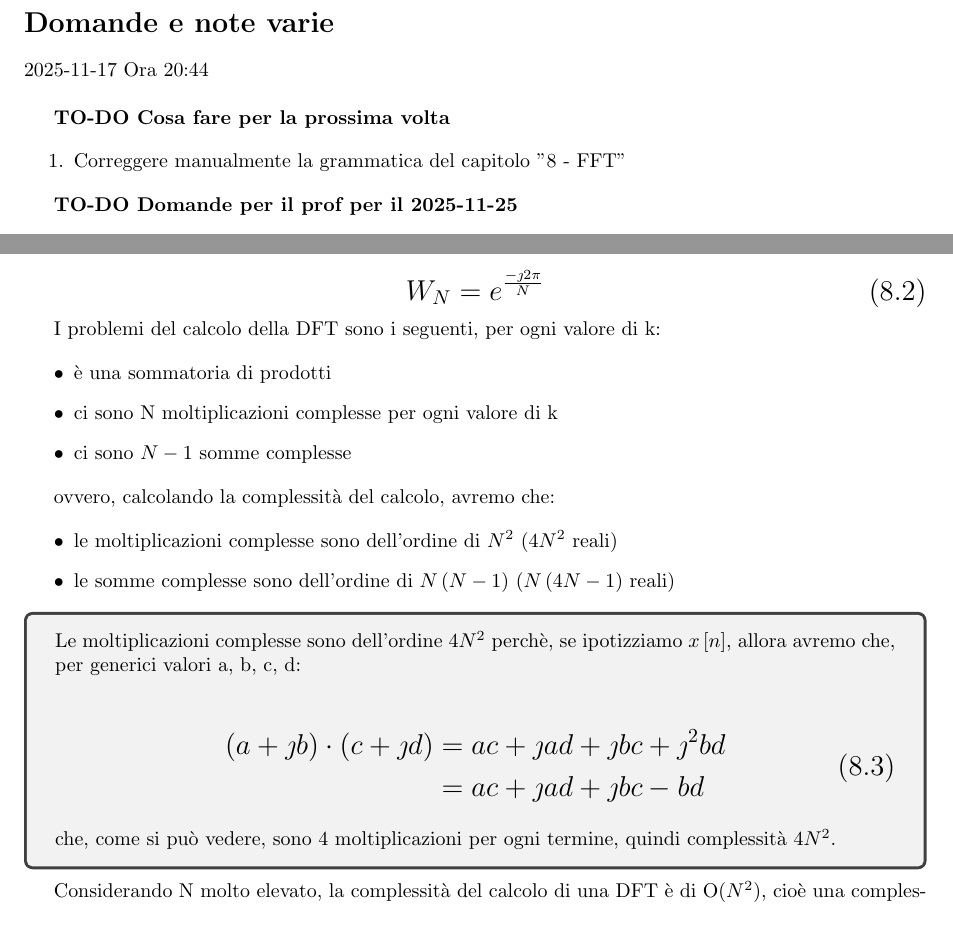
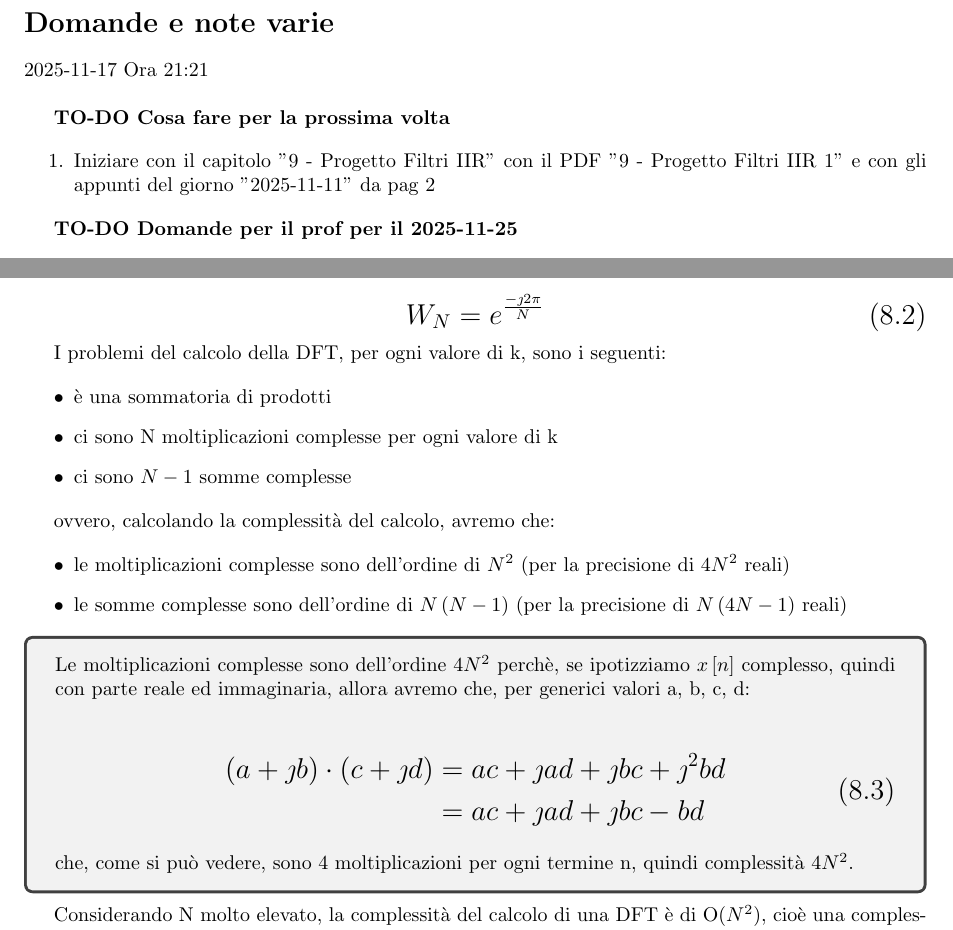
Before and after one commit to ciccio25/appunti-dsp, a LaTeX book (Latex corso teorico/Appunti teorici di Digital Signal Processing.tex, which reads Latex corso teorico/FFT.tex, Latex corso teorico/Indice-domande.tex): two parts of pages 6 and 200 of 219, joined at a grey line, cut so that both start at the same text. Compiled offline with pdfLaTeX.

Commit message:
Correzioni grammaticali del capitolo "8 - FFT" senza controllare slide e appunti sulle notazioni matematiche

```diff
--- a/Latex corso teorico/FFT.tex
+++ b/Latex corso teorico/FFT.tex
@@ -44,7 +44,7 @@ dove $W_N$ prende il nome di Twiddle ed è uguale a:
     \end{equation}
 }
 
-I problemi del calcolo della DFT sono i seguenti, per ogni valore di k:
+I problemi del calcolo della DFT,  per ogni valore di k, sono i seguenti:
 
 \begin{itemize}
     \item è una sommatoria di prodotti
@@ -55,12 +55,12 @@ I problemi del calcolo della DFT sono i seguenti, per ogni valore di k:
 ovvero, calcolando la complessità del calcolo, avremo che:
 
 \begin{itemize}
-    \item le moltiplicazioni complesse sono dell'ordine di $N^{2}$ ($4 N^{2}$ reali)
-    \item le somme complesse sono dell'ordine di $N \left(N - 1\right)$ ($N \left(4N - 1\right)$ reali)
+    \item le moltiplicazioni complesse sono dell'ordine di $N^{2}$ (per la precisione di $4 N^{2}$ reali)
+    \item le somme complesse sono dell'ordine di $N \left(N - 1\right)$ (per la precisione di $N \left(4N - 1\right)$ reali)
 \end{itemize}
 
 \begin{tcolorbox}
-Le moltiplicazioni complesse sono dell'ordine $4 N^{2}$ perchè, se ipotizziamo $x\left[ n\right]$, allora avremo che, per generici valori a, b, c, d:
+Le moltiplicazioni complesse sono dell'ordine $4 N^{2}$ perchè, se ipotizziamo $x\left[ n\right]$ complesso, quindi con parte reale ed immaginaria, allora avremo che, per generici valori a, b, c, d:
 
 {
     \Large
@@ -78,7 +78,7 @@ Le moltiplicazioni complesse sono dell'ordine $4 N^{2}$ perchè, se ipotizziamo
     \end{equation}
 }
 
-che, come si può vedere, sono 4 moltiplicazioni per ogni termine, quindi complessità $4 N^{2}$.
+che, come si può vedere, sono 4 moltiplicazioni per ogni termine n, quindi complessità $4 N^{2}$.
 \end{tcolorbox}
 
 Considerando N molto elevato, la complessità del calcolo di una DFT è di O($N^{2}$), cioè una complessità molto elevata. \newline
--- a/Latex corso teorico/Indice-domande.tex
+++ b/Latex corso teorico/Indice-domande.tex
@@ -1,11 +1,11 @@
 \section*{Domande e note varie}
 
-2025-11-17 Ora 20:44\newline
+2025-11-17 Ora 21:21\newline
 
 \textbf{TO-DO Cosa fare per la prossima volta}
 
 \begin{enumerate}
-    \item Correggere manualmente la grammatica del capitolo "8 - FFT"
+    \item Iniziare con il capitolo "9 - Progetto Filtri IIR" con il PDF "9 - Progetto Filtri IIR 1" e con gli appunti del giorno "2025-11-11" da pag 2
 \end{enumerate}
 
 \textbf{TO-DO Domande per il prof per il 2025-11-25}
```
Also changed, not shown: Latex corso teorico/FFT.tex (12 more changed lines).
